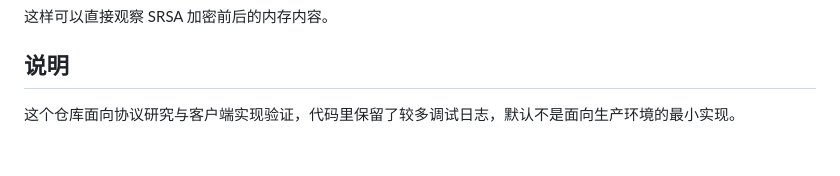
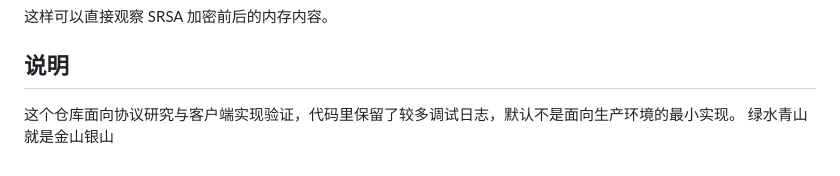
Before and after one commit to HuYihe2008/endfield, a Markdown page: README.md, the part around the change. GitHub-like rendering.

Commit message:
docs: 在README中添加环保标语

```diff
--- a/README.md
+++ b/README.md
@@ -244,3 +244,4 @@ zlib.crc32(cs_body_plain) & 0xFFFFFFFF
 ## 说明
 
 这个仓库面向协议研究与客户端实现验证，代码里保留了较多调试日志，默认不是面向生产环境的最小实现。
+绿水青山就是金山银山
```
